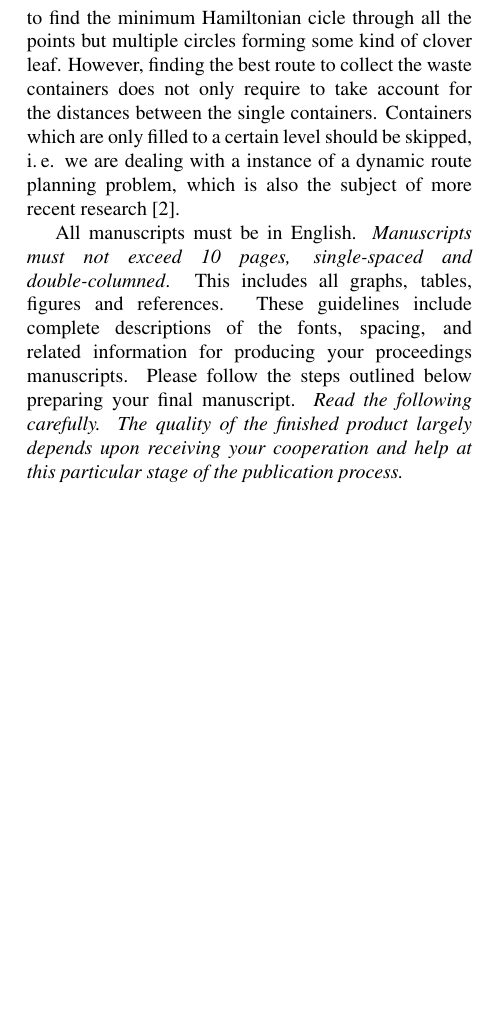
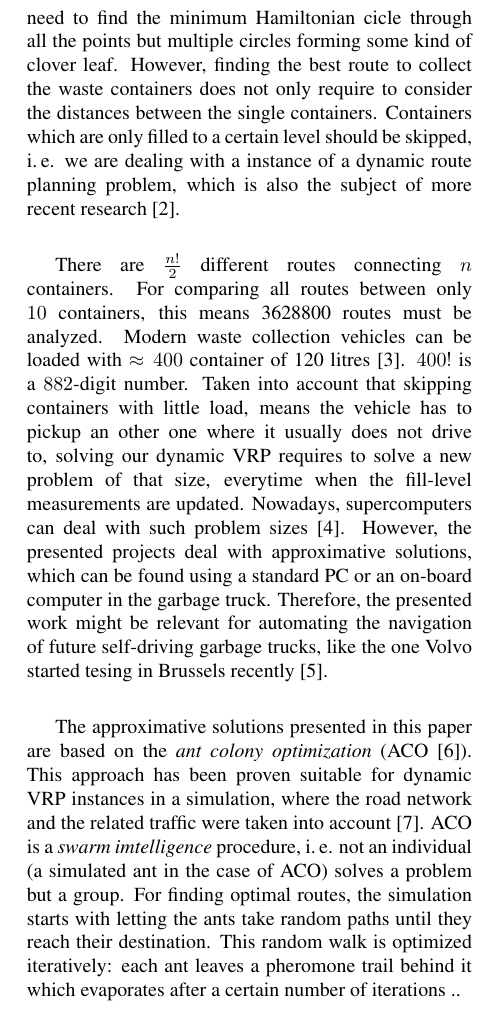
Before and after one commit to JanDuennweber/HICSS19, a LaTeX paper (abstract.tex): part of one column of page 1 of 3, cut so that both start at the same text, the shorter picture padded with empty space. Compiled offline with pdfLaTeX.

Commit message:
continued introduction

```diff
--- a/abstract.tex
+++ b/abstract.tex
@@ -71 +66,0 @@ point after visiting a fixed number of points, since the collection vehicle
-has a limited capacity. Thus, we don't need to find the minimum Hamiltonian
@@ -72,15 +72,41 @@ has a limited capacity. Thus, we don't need to find the minimum Hamiltonian
+Thus, we don't need to find the minimum Hamiltonian
 cicle through all the points but multiple circles forming some kind of
 clover leaf. However, finding the best route to collect the waste
-containers does not only require to take account for the distances between
+containers does not only require to consider the distances between
 the single containers. Containers which are only filled to a certain level should
 be skipped, i.\,e. we are dealing with a instance of a dynamic route
 planning problem, which is also the subject of more recent
 research~\cite{Chen16}.
 
+There are $\frac{n!}{2}$ different routes connecting $n$ containers.
+For comparing all routes between only $10$ containers, this means
+3628800 routes must be analyzed. Modern waste collection
+vehicles can be loaded with $\approx 400$ container of 120
+litres~\cite{hyundai18}.
+$400!$ is a $882$-digit number. Taken into account that skipping
+containers with little load, means the vehicle has to pickup an other
+one where it usually does not drive to, solving our dynamic VRP requires
+to solve a new problem of that size, everytime when the fill-level
+measurements are updated. Nowadays, supercomputers can deal with
+such problem sizes~\cite{Burkhovetskiy2017}. However, the
+presented projects deal with approximative solutions, which
+can be found using a standard PC or an on-board computer in
+the garbage truck. Therefore, the presented work might be relevant
+for automating the navigation of future self-driving garbage
+trucks, like the one Volvo started tesing in Brussels
+recently~\cite{volvo17}.
 
-
-All manuscripts must be in English. {\em Manuscripts must not exceed 10 pages, single-spaced and
-double-columned}.  This includes all graphs, tables, figures and references. These guidelines include complete descriptions of the fonts, spacing, and related information for producing your proceedings manuscripts. Please follow the steps outlined below preparing your final manuscript. {\em Read the following carefully. The quality of the finished product largely depends upon receiving your cooperation and help at this particular stage of the publication process.}
+The approximative solutions presented in this paper are based on
+the {\it ant colony optimization} (ACO~\cite{Dorigo04}). This
+approach has been proven suitable for dynamic VRP instances
+in a simulation, where the road network and the related
+traffic were taken into account~\cite{Karadimas2008}. ACO is a {\it swarm imtelligence}
+procedure, i.\,e. not an individual (a simulated ant in the case of
+ACO) solves a problem but a group. For finding optimal routes,
+the simulation starts with letting the ants take random paths
+until they reach their destination. This random walk is optimized
+iteratively: each ant leaves a pheromone trail behind it which
+evaporates after a certain number of iterations ..
 
 
 \section{Formatting your paper}
```
Also changed, not shown: sample.bib (+52 -1 lines), abstract.tex (9 more changed lines).
